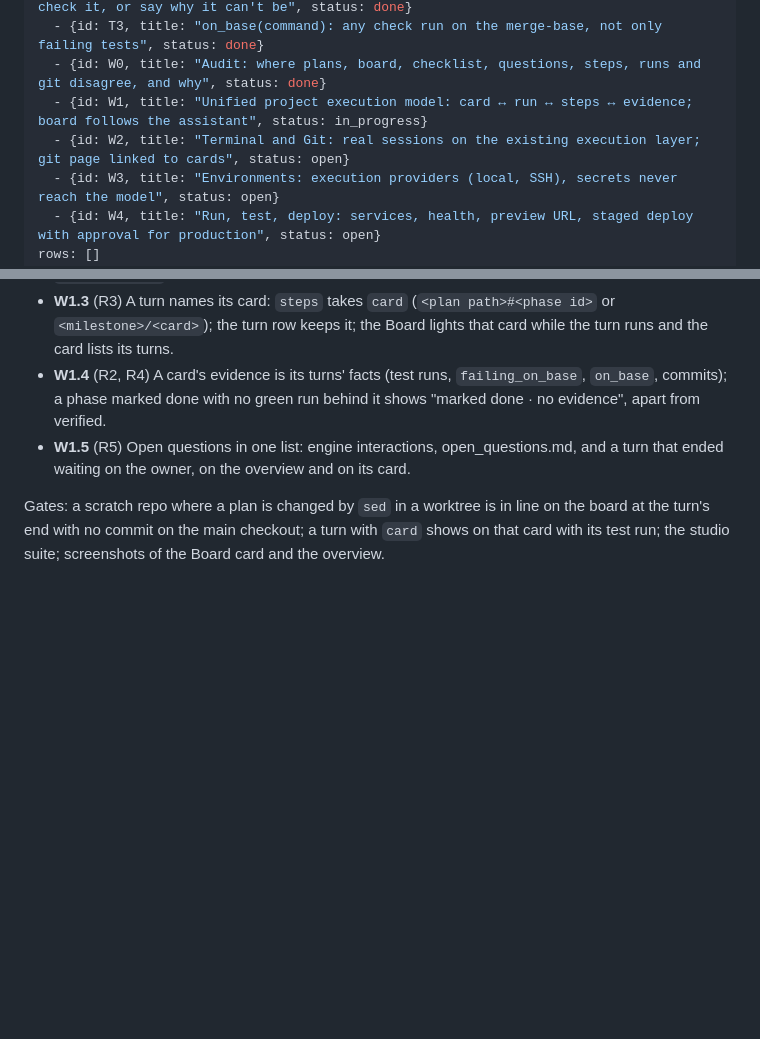
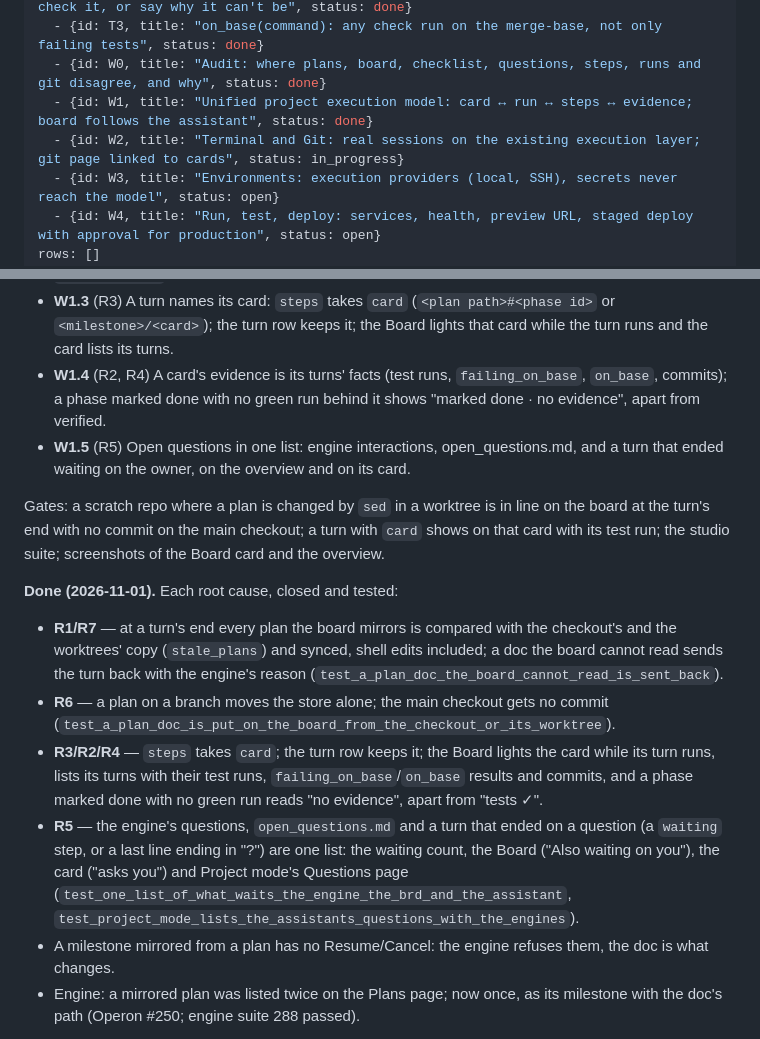
Before and after one commit to batman1m2001-cyber/operonx-studio, a Markdown page: docs/WORKSPACE_PLAN.md, 2 parts joined by grey strips. Rendered like a GitHub page; blank space fills up the shorter version.

```diff
--- a/docs/WORKSPACE_PLAN.md
+++ b/docs/WORKSPACE_PLAN.md
@@ -6,8 +6,8 @@ phases:
   - {id: T2, title: "\"I haven't checked\" in the last reply sends the turn back once: check it, or say why it can't be", status: done}
   - {id: T3, title: "on_base(command): any check run on the merge-base, not only failing tests", status: done}
   - {id: W0, title: "Audit: where plans, board, checklist, questions, steps, runs and git disagree, and why", status: done}
-  - {id: W1, title: "Unified project execution model: card ↔ run ↔ steps ↔ evidence; board follows the assistant", status: in_progress}
-  - {id: W2, title: "Terminal and Git: real sessions on the existing execution layer; git page linked to cards", status: open}
+  - {id: W1, title: "Unified project execution model: card ↔ run ↔ steps ↔ evidence; board follows the assistant", status: done}
+  - {id: W2, title: "Terminal and Git: real sessions on the existing execution layer; git page linked to cards", status: in_progress}
   - {id: W3, title: "Environments: execution providers (local, SSH), secrets never reach the model", status: open}
   - {id: W4, title: "Run, test, deploy: services, health, preview URL, staged deploy with approval for production", status: open}
 rows: []
@@ -107,3 +107,21 @@ Gates: a scratch repo where a plan is changed by `sed` in a worktree is in line
 end with no commit on the main checkout; a turn with `card` shows on that card with its test run; the
 studio suite; screenshots of the Board card and the overview.
 
+**Done (2026-11-01).** Each root cause, closed and tested:
+- **R1/R7** — at a turn's end every plan the board mirrors is compared with the checkout's and the
+  worktrees' copy (`stale_plans`) and synced, shell edits included; a doc the board cannot read sends the
+  turn back with the engine's reason (`test_a_plan_doc_the_board_cannot_read_is_sent_back`).
+- **R6** — a plan on a branch moves the store alone; the main checkout gets no commit
+  (`test_a_plan_doc_is_put_on_the_board_from_the_checkout_or_its_worktree`).
+- **R3/R2/R4** — `steps` takes `card`; the turn row keeps it; the Board lights the card while its turn runs,
+  lists its turns with their test runs, `failing_on_base`/`on_base` results and commits, and a phase marked
+  done with no green run reads "no evidence", apart from "tests ✓".
+- **R5** — the engine's questions, `open_questions.md` and a turn that ended on a question (a `waiting`
+  step, or a last line ending in "?") are one list: the waiting count, the Board ("Also waiting on you"),
+  the card ("asks you") and Project mode's Questions page
+  (`test_one_list_of_what_waits_the_engine_the_brd_and_the_assistant`,
+  `test_project_mode_lists_the_assistants_questions_with_the_engines`).
+- A milestone mirrored from a plan has no Resume/Cancel: the engine refuses them, the doc is what changes.
+- Engine: a mirrored plan was listed twice on the Plans page; now once, as its milestone with the doc's
+  path (Operon #250; engine suite 288 passed).
+
```
Also changed, not shown: other parts of docs/WORKSPACE_PLAN.md (+6 -0 lines), docs/img/workspace/w1-board.png (added), docs/img/workspace/w1-card.png (added), docs/img/workspace/w1-questions.png (added), 12 other files.
